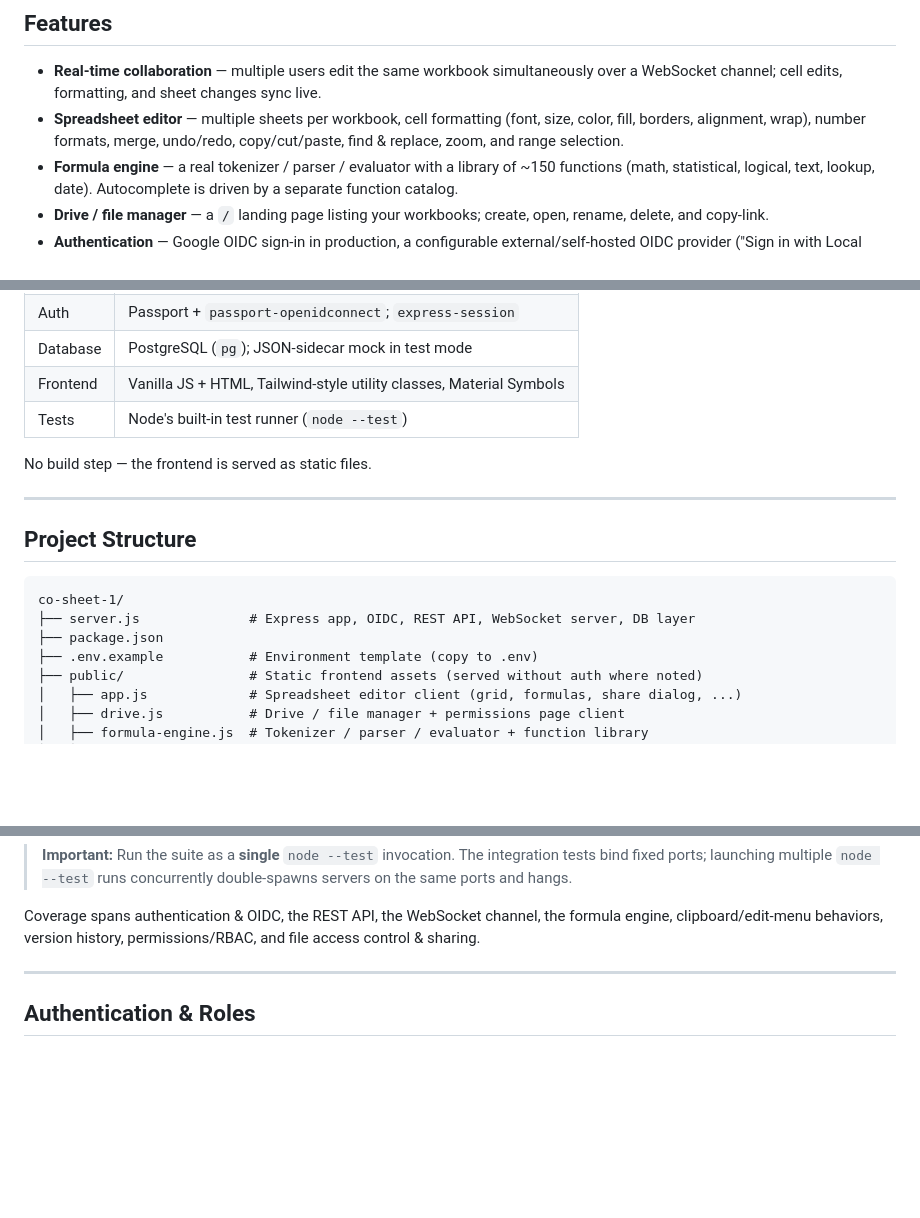
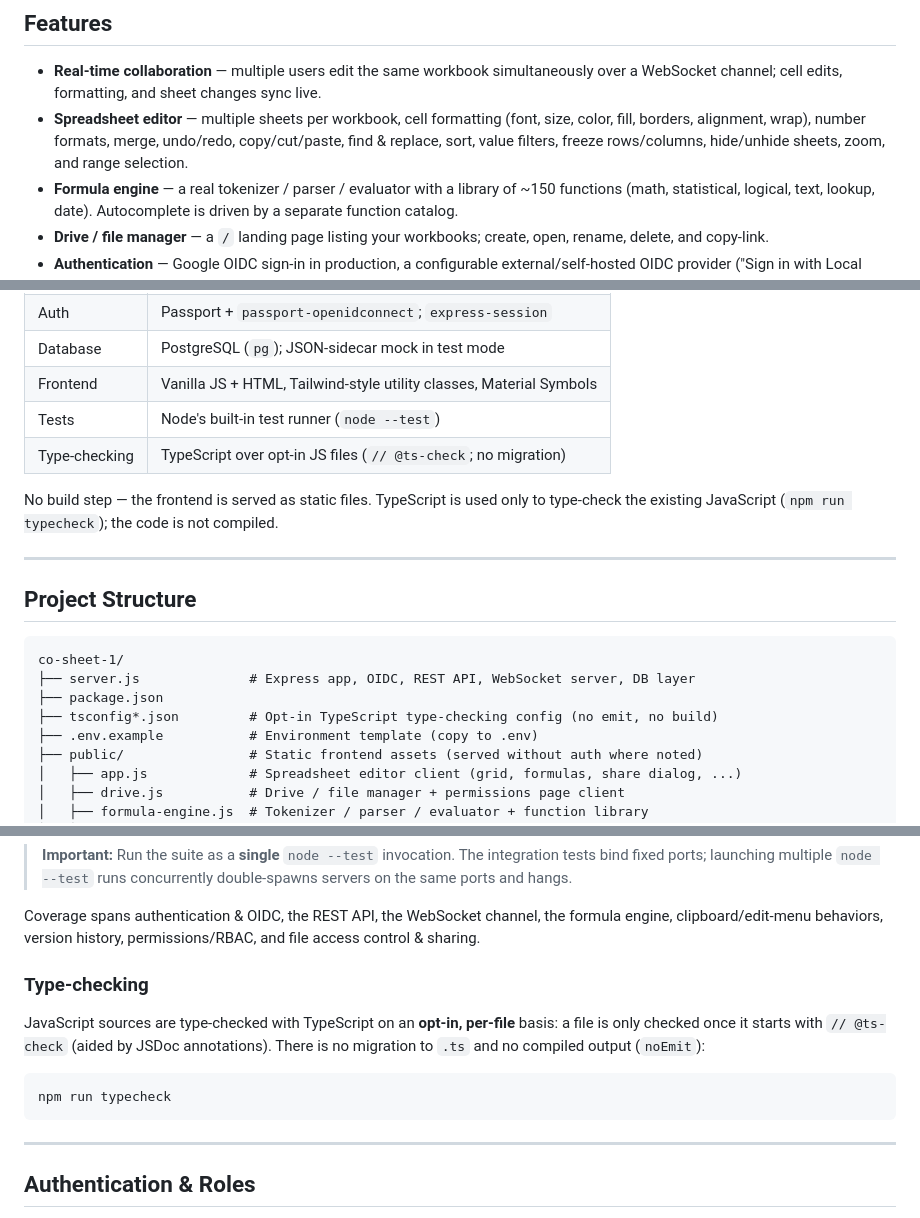
Before and after one commit to lhchingit/co-sheet, a Markdown page: README.md, 3 parts joined by grey strips. Rendered like a GitHub page; blank space fills up the shorter version.

Commit message:
Document type-checking and Data features in README
- List the shipped Data-menu features (sort, value filters, freeze
  rows/columns, hide/unhide sheets) under the spreadsheet editor.
- Add a Tech Stack row and Testing subsection for the opt-in TypeScript
  type-checking (npm run typecheck; per-file // @ts-check, no emit/build).
- Note tsconfig*.json in the project structure.

Co-Authored-By: Claude Opus 4.8 <noreply@anthropic.com>

````diff
--- a/README.md
+++ b/README.md
@@ -16,7 +16,8 @@ alternate) and styled with a Material Design 3 light theme.
   WebSocket channel; cell edits, formatting, and sheet changes sync live.
 - **Spreadsheet editor** — multiple sheets per workbook, cell formatting (font, size, color,
   fill, borders, alignment, wrap), number formats, merge, undo/redo, copy/cut/paste, find &
-  replace, zoom, and range selection.
+  replace, sort, value filters, freeze rows/columns, hide/unhide sheets, zoom, and range
+  selection.
 - **Formula engine** — a real tokenizer / parser / evaluator with a library of ~150 functions
   (math, statistical, logical, text, lookup, date). Autocomplete is driven by a separate
   function catalog.
@@ -48,8 +49,10 @@ alternate) and styled with a Material Design 3 light theme.
 | Database     | PostgreSQL (`pg`); JSON-sidecar mock in test mode                  |
 | Frontend     | Vanilla JS + HTML, Tailwind-style utility classes, Material Symbols|
 | Tests        | Node's built-in test runner (`node --test`)                       |
+| Type-checking| TypeScript over opt-in JS files (`// @ts-check`; no migration)     |
 
-No build step — the frontend is served as static files.
+No build step — the frontend is served as static files. TypeScript is used only to
+type-check the existing JavaScript (`npm run typecheck`); the code is not compiled.
 
 ---
 
@@ -59,6 +62,7 @@ No build step — the frontend is served as static files.
 co-sheet-1/
 ├── server.js              # Express app, OIDC, REST API, WebSocket server, DB layer
 ├── package.json
+├── tsconfig*.json         # Opt-in TypeScript type-checking config (no emit, no build)
 ├── .env.example           # Environment template (copy to .env)
 ├── public/                # Static frontend assets (served without auth where noted)
 │   ├── app.js             # Spreadsheet editor client (grid, formulas, share dialog, ...)
@@ -146,6 +150,16 @@ npm test
 Coverage spans authentication & OIDC, the REST API, the WebSocket channel, the formula engine,
 clipboard/edit-menu behaviors, version history, permissions/RBAC, and file access control &
 sharing.
+
+### Type-checking
+
+JavaScript sources are type-checked with TypeScript on an **opt-in, per-file** basis: a file
+is only checked once it starts with `// @ts-check` (aided by JSDoc annotations). There is no
+migration to `.ts` and no compiled output (`noEmit`):
+
+```bash
+npm run typecheck
+```
 
 ---
 
````
